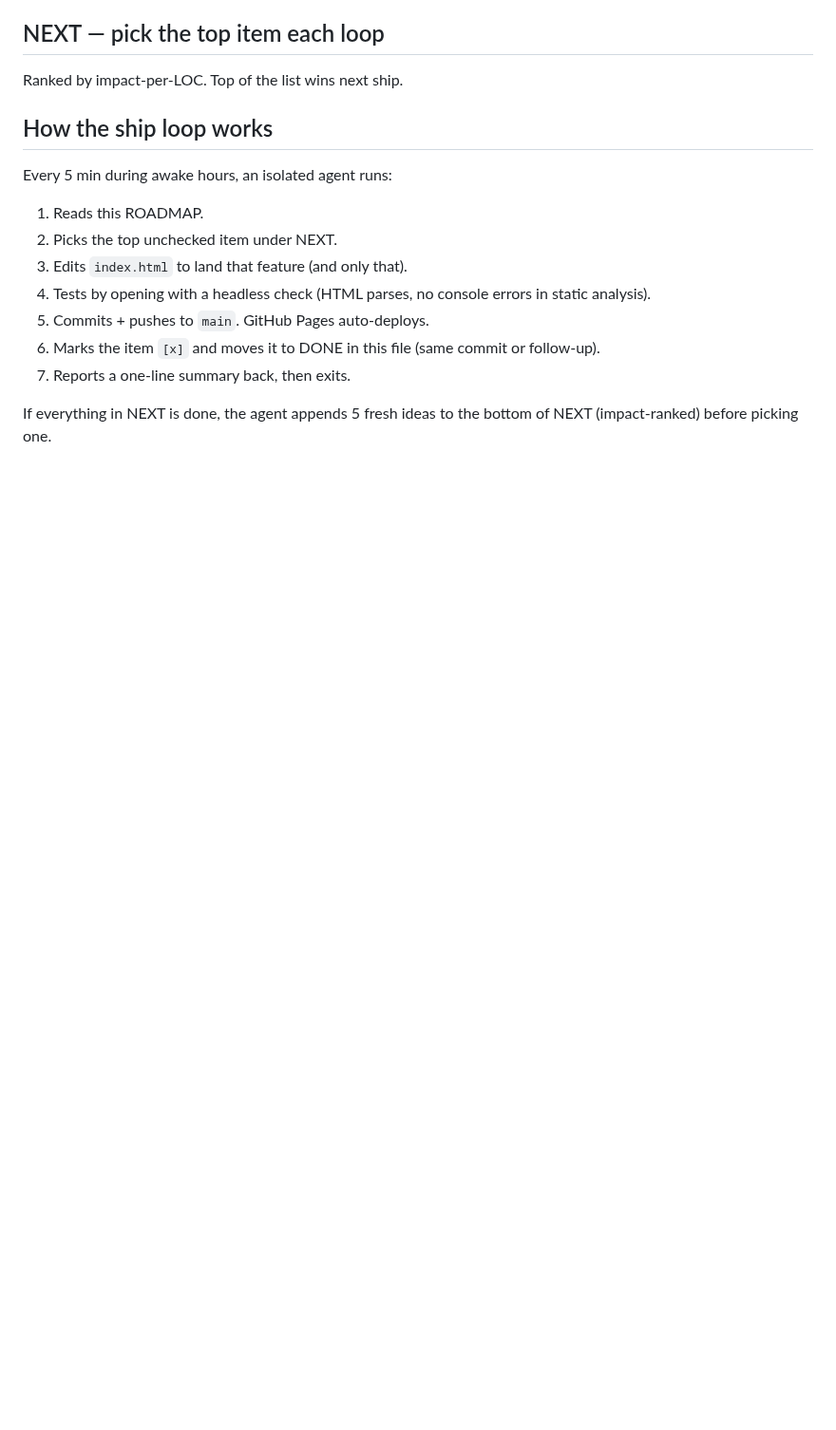
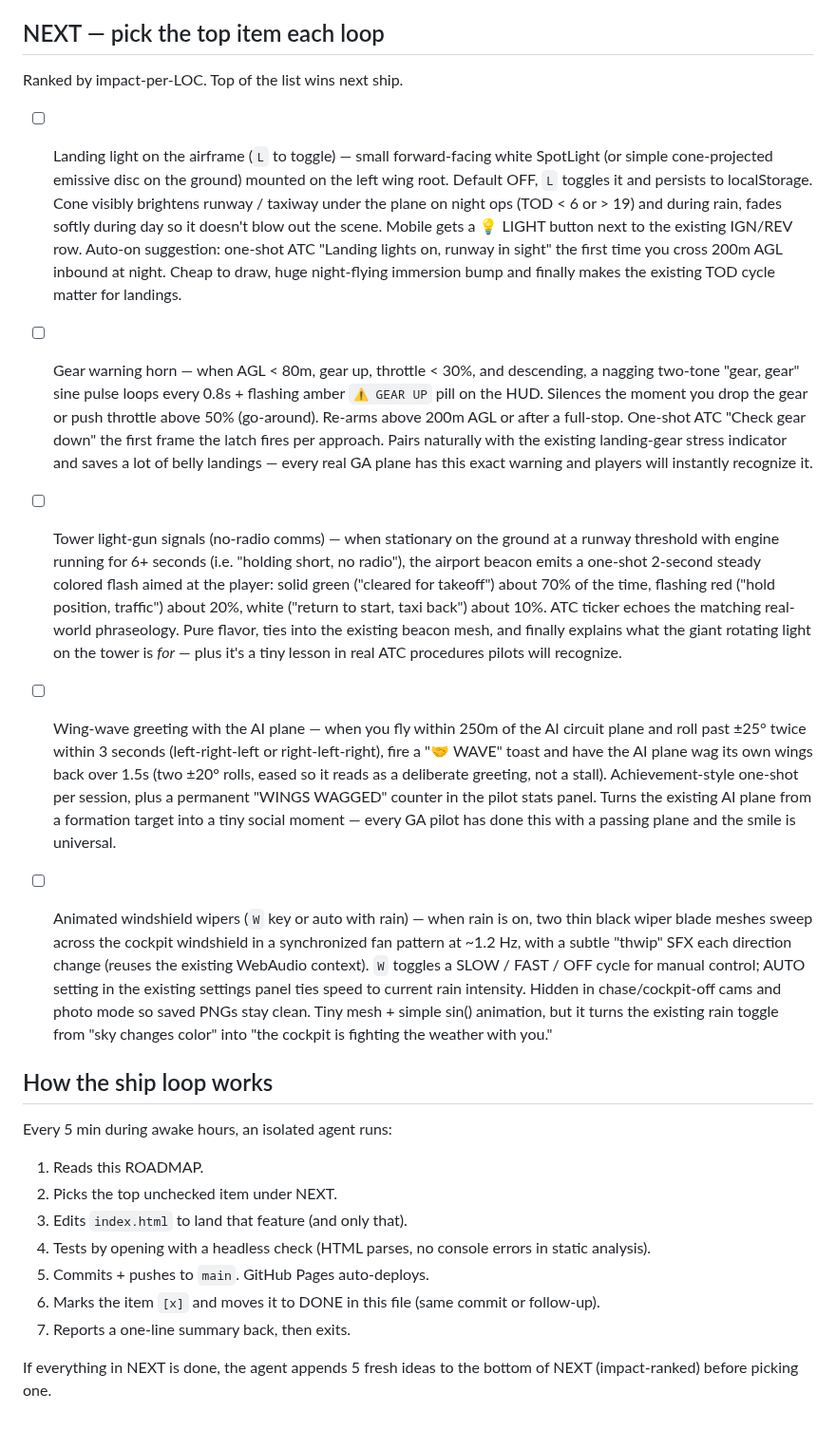
Before and after one commit to Sanjays2402/flight-sim, a Markdown page: ROADMAP.md, the part around the change. Shown at 95% size. GitHub-like rendering; blank space fills up the shorter version.

Commit message:
chore(flight): refill roadmap

```diff
--- a/ROADMAP.md
+++ b/ROADMAP.md
@@ -184,6 +184,16 @@ Single-file Three.js flight sim shipping to https://sanjays2402.github.io/flight
 ## NEXT — pick the top item each loop
 Ranked by impact-per-LOC. Top of the list wins next ship.
 
+- [ ] Landing light on the airframe (`L` to toggle) — small forward-facing white SpotLight (or simple cone-projected emissive disc on the ground) mounted on the left wing root. Default OFF, `L` toggles it and persists to localStorage. Cone visibly brightens runway / taxiway under the plane on night ops (TOD < 6 or > 19) and during rain, fades softly during day so it doesn't blow out the scene. Mobile gets a 💡 LIGHT button next to the existing IGN/REV row. Auto-on suggestion: one-shot ATC "Landing lights on, runway in sight" the first time you cross 200m AGL inbound at night. Cheap to draw, huge night-flying immersion bump and finally makes the existing TOD cycle matter for landings.
+
+- [ ] Gear warning horn — when AGL < 80m, gear up, throttle < 30%, and descending, a nagging two-tone "gear, gear" sine pulse loops every 0.8s + flashing amber `⚠ GEAR UP` pill on the HUD. Silences the moment you drop the gear or push throttle above 50% (go-around). Re-arms above 200m AGL or after a full-stop. One-shot ATC "Check gear down" the first frame the latch fires per approach. Pairs naturally with the existing landing-gear stress indicator and saves a lot of belly landings — every real GA plane has this exact warning and players will instantly recognize it.
+
+- [ ] Tower light-gun signals (no-radio comms) — when stationary on the ground at a runway threshold with engine running for 6+ seconds (i.e. "holding short, no radio"), the airport beacon emits a one-shot 2-second steady colored flash aimed at the player: solid green ("cleared for takeoff") about 70% of the time, flashing red ("hold position, traffic") about 20%, white ("return to start, taxi back") about 10%. ATC ticker echoes the matching real-world phraseology. Pure flavor, ties into the existing beacon mesh, and finally explains what the giant rotating light on the tower is *for* — plus it's a tiny lesson in real ATC procedures pilots will recognize.
+
+- [ ] Wing-wave greeting with the AI plane — when you fly within 250m of the AI circuit plane and roll past ±25° twice within 3 seconds (left-right-left or right-left-right), fire a "🤝 WAVE" toast and have the AI plane wag its own wings back over 1.5s (two ±20° rolls, eased so it reads as a deliberate greeting, not a stall). Achievement-style one-shot per session, plus a permanent "WINGS WAGGED" counter in the pilot stats panel. Turns the existing AI plane from a formation target into a tiny social moment — every GA pilot has done this with a passing plane and the smile is universal.
+
+- [ ] Animated windshield wipers (`W` key or auto with rain) — when rain is on, two thin black wiper blade meshes sweep across the cockpit windshield in a synchronized fan pattern at ~1.2 Hz, with a subtle "thwip" SFX each direction change (reuses the existing WebAudio context). `W` toggles a SLOW / FAST / OFF cycle for manual control; AUTO setting in the existing settings panel ties speed to current rain intensity. Hidden in chase/cockpit-off cams and photo mode so saved PNGs stay clean. Tiny mesh + simple sin() animation, but it turns the existing rain toggle from "sky changes color" into "the cockpit is fighting the weather with you."
+
 ## How the ship loop works
 Every 5 min during awake hours, an isolated agent runs:
 1. Reads this ROADMAP.
```
